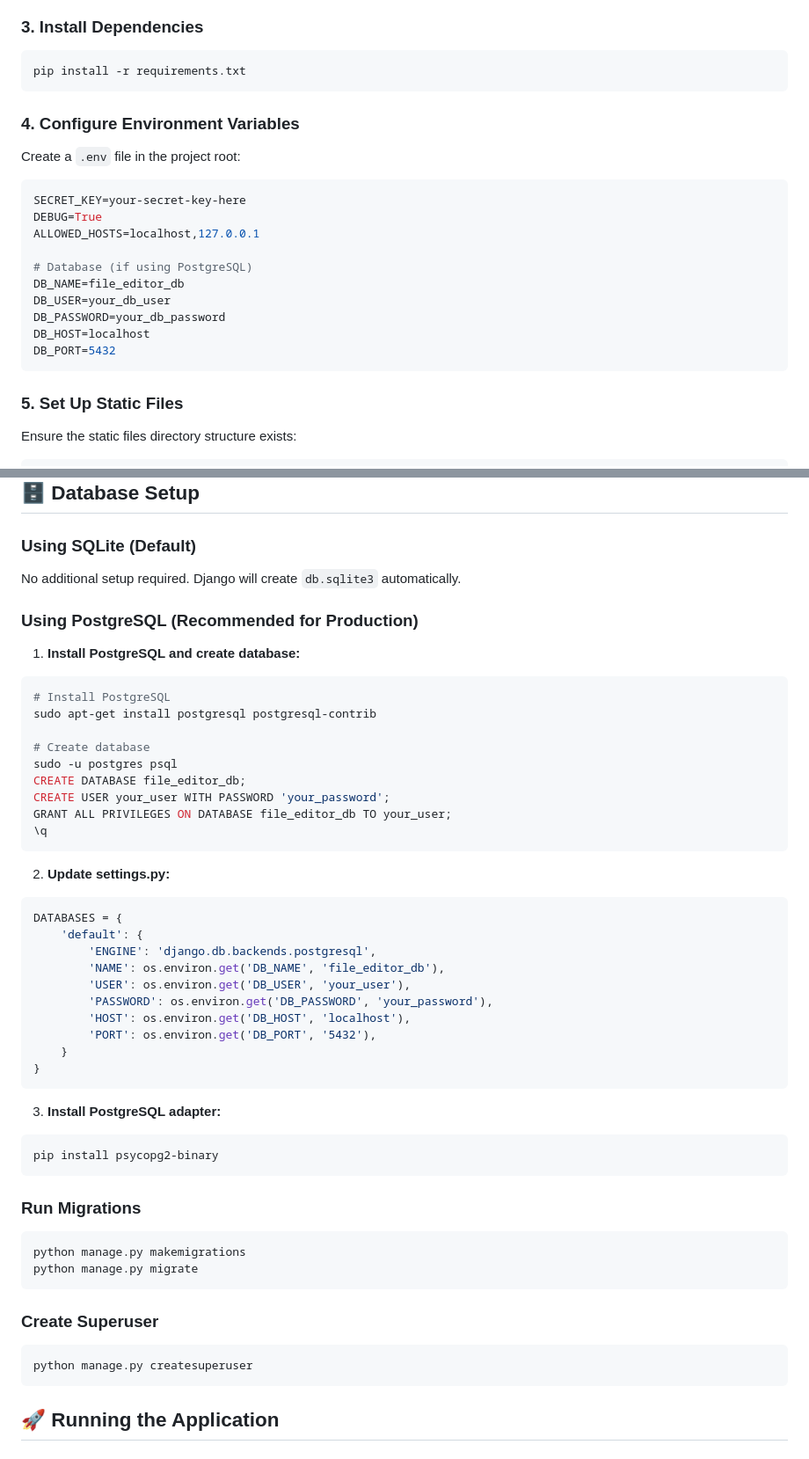
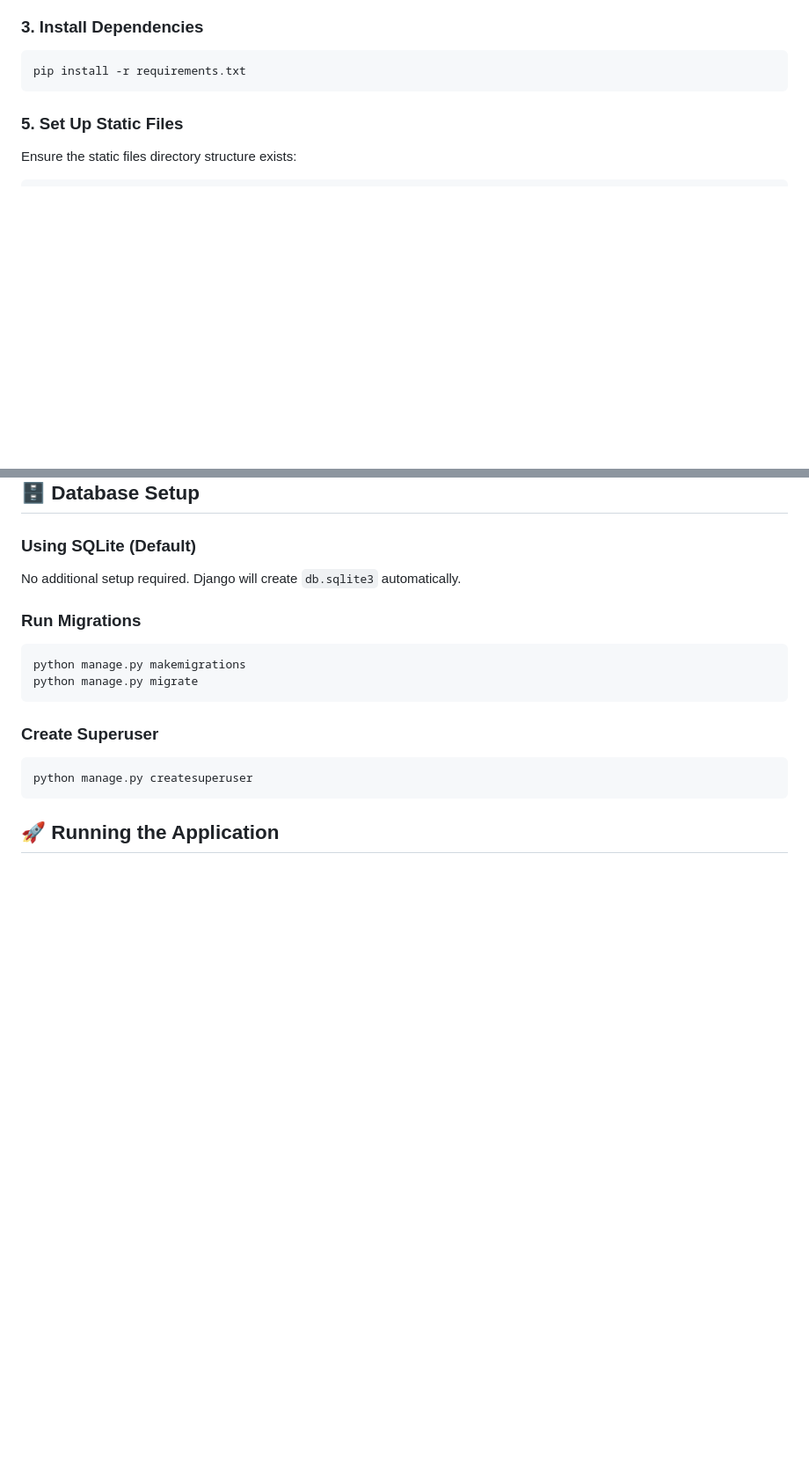
Before and after one commit to Ahmed-M-Alshanqiti/File_Editor, a Markdown page: README.md, 2 parts joined by grey strips. Shown: that part at 88% size. Rendered like a GitHub page; blank space fills up the shorter version.

````diff
--- a/README.md
+++ b/README.md
@@ -66,22 +66,7 @@ source venv/bin/activate
 pip install -r requirements.txt
 ```
 
-### 4. Configure Environment Variables
 
-Create a `.env` file in the project root:
-
-```env
-SECRET_KEY=your-secret-key-here
-DEBUG=True
-ALLOWED_HOSTS=localhost,127.0.0.1
-
-# Database (if using PostgreSQL)
-DB_NAME=file_editor_db
-DB_USER=your_db_user
-DB_PASSWORD=your_db_password
-DB_HOST=localhost
-DB_PORT=5432
-```
 
 ### 5. Set Up Static Files
 
@@ -294,42 +279,10 @@ python manage.py collectstatic
 
 No additional setup required. Django will create `db.sqlite3` automatically.
 
-### Using PostgreSQL (Recommended for Production)
 
-1. **Install PostgreSQL and create database:**
 
-```bash
-# Install PostgreSQL
-sudo apt-get install postgresql postgresql-contrib
 
-# Create database
-sudo -u postgres psql
-CREATE DATABASE file_editor_db;
-CREATE USER your_user WITH PASSWORD 'your_password';
-GRANT ALL PRIVILEGES ON DATABASE file_editor_db TO your_user;
-\q
-```
 
-2. **Update settings.py:**
-
-```python
-DATABASES = {
-    'default': {
-        'ENGINE': 'django.db.backends.postgresql',
-        'NAME': os.environ.get('DB_NAME', 'file_editor_db'),
-        'USER': os.environ.get('DB_USER', 'your_user'),
-        'PASSWORD': os.environ.get('DB_PASSWORD', 'your_password'),
-        'HOST': os.environ.get('DB_HOST', 'localhost'),
-        'PORT': os.environ.get('DB_PORT', '5432'),
-    }
-}
-```
-
-3. **Install PostgreSQL adapter:**
-
-```bash
-pip install psycopg2-binary
-```
 
 ### Run Migrations
 
````
Also changed, not shown: other parts of README.md (+0 -171 lines).
